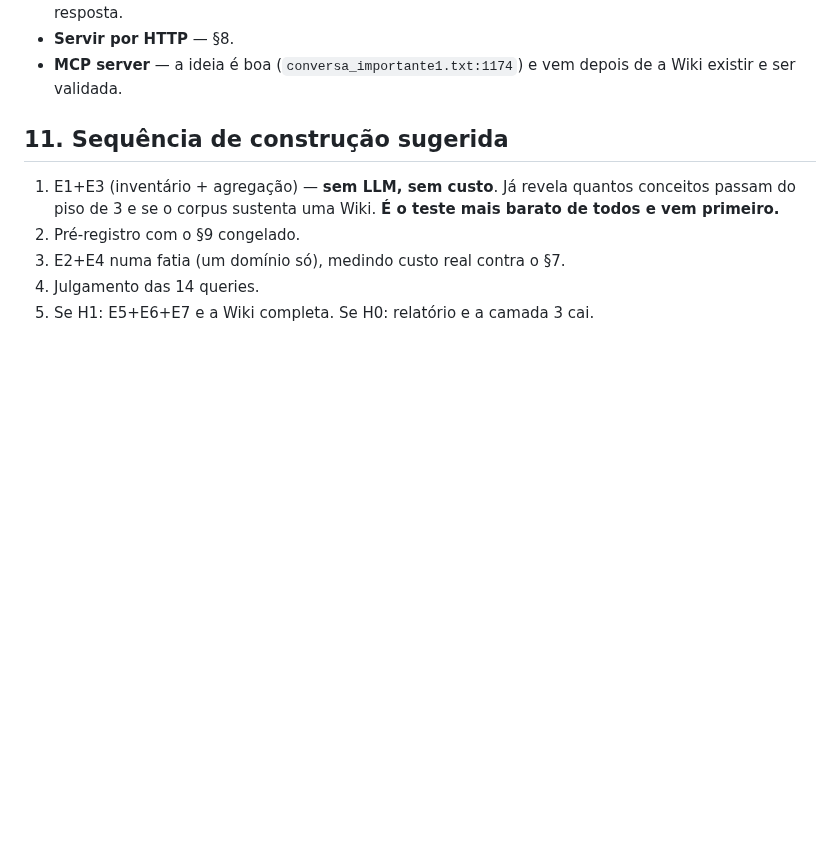
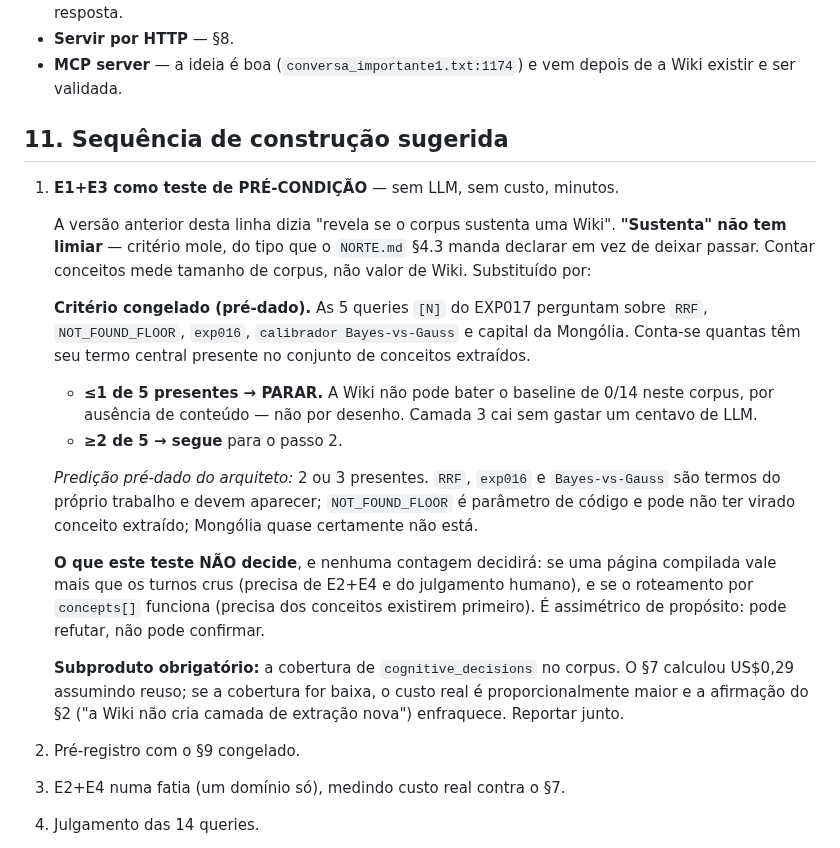
Before and after one commit to devBorgesr/edp_v5, a Markdown page: docs/design_wiki_conversas.md, the part around the change. Rendered like a GitHub page; blank space fills up the shorter version.

Commit message:
docs(wiki): troca critério mole do §11 por pré-condição congelada
A versão anterior dizia que E1+E3 "revela se o corpus sustenta uma Wiki".
"Sustenta" não tem limiar — critério mole, exatamente o que NORTE.md §4.3
manda declarar em vez de deixar passar. Contar conceitos mede tamanho de
corpus, não valor de Wiki.

Substituído por teste de pré-condição com corte binário: das 5 queries [N]
do EXP017, quantas têm seu termo central presente no conjunto de conceitos
extraídos. <=1 de 5 -> parar (a Wiki não pode bater o baseline de 0/14 por
ausência de conteúdo, não por desenho). >=2 -> segue.

Assimétrico de propósito: pode refutar, não pode confirmar. Registrado
explicitamente o que ele NÃO decide (se página compilada vale mais que
turno cru; se o roteamento funciona).

Predição pré-dado registrada: 2-3 presentes.

Subproduto obrigatório: cobertura de cognitive_decisions no corpus — o §7
calculou US$0,29 assumindo reuso, e se a cobertura for baixa o custo real
sobe proporcionalmente e a afirmação do §2 enfraquece.

Co-Authored-By: Claude Opus 5 <noreply@anthropic.com>

```diff
--- a/docs/design_wiki_conversas.md
+++ b/docs/design_wiki_conversas.md
@@ -250,9 +250,38 @@ que recuperar não entregava, e a camada 3 cai antes de custar semanas.
 
 ## 11. Sequência de construção sugerida
 
-1. E1+E3 (inventário + agregação) — **sem LLM, sem custo**. Já revela
-   quantos conceitos passam do piso de 3 e se o corpus sustenta uma Wiki.
-   **É o teste mais barato de todos e vem primeiro.**
+1. **E1+E3 como teste de PRÉ-CONDIÇÃO** — sem LLM, sem custo, minutos.
+
+   A versão anterior desta linha dizia "revela se o corpus sustenta uma
+   Wiki". **"Sustenta" não tem limiar** — critério mole, do tipo que o
+   `NORTE.md` §4.3 manda declarar em vez de deixar passar. Contar
+   conceitos mede tamanho de corpus, não valor de Wiki. Substituído por:
+
+   **Critério congelado (pré-dado).** As 5 queries `[N]` do EXP017
+   perguntam sobre `RRF`, `NOT_FOUND_FLOOR`, `exp016`, `calibrador
+   Bayes-vs-Gauss` e capital da Mongólia. Conta-se quantas têm seu termo
+   central presente no conjunto de conceitos extraídos.
+
+   - **≤1 de 5 presentes → PARAR.** A Wiki não pode bater o baseline de
+     0/14 neste corpus, por ausência de conteúdo — não por desenho.
+     Camada 3 cai sem gastar um centavo de LLM.
+   - **≥2 de 5 → segue** para o passo 2.
+
+   *Predição pré-dado do arquiteto:* 2 ou 3 presentes. `RRF`, `exp016` e
+   `Bayes-vs-Gauss` são termos do próprio trabalho e devem aparecer;
+   `NOT_FOUND_FLOOR` é parâmetro de código e pode não ter virado conceito
+   extraído; Mongólia quase certamente não está.
+
+   **O que este teste NÃO decide**, e nenhuma contagem decidirá: se uma
+   página compilada vale mais que os turnos crus (precisa de E2+E4 e do
+   julgamento humano), e se o roteamento por `concepts[]` funciona
+   (precisa dos conceitos existirem primeiro). É assimétrico de propósito:
+   pode refutar, não pode confirmar.
+
+   **Subproduto obrigatório:** a cobertura de `cognitive_decisions` no
+   corpus. O §7 calculou US$0,29 assumindo reuso; se a cobertura for
+   baixa, o custo real é proporcionalmente maior e a afirmação do §2 ("a
+   Wiki não cria camada de extração nova") enfraquece. Reportar junto.
 2. Pré-registro com o §9 congelado.
 3. E2+E4 numa fatia (um domínio só), medindo custo real contra o §7.
 4. Julgamento das 14 queries.
```
